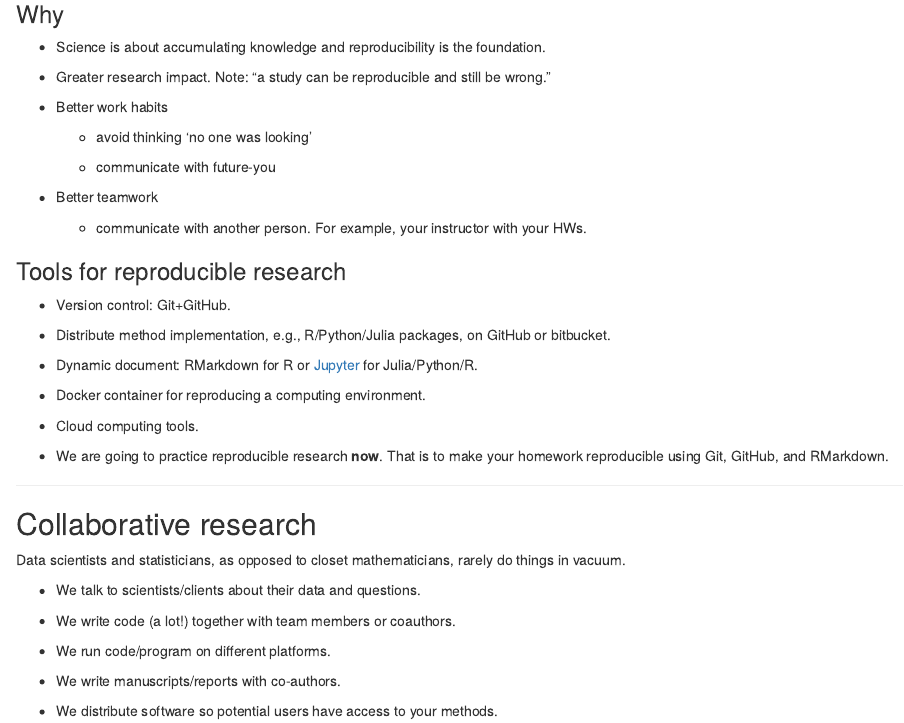
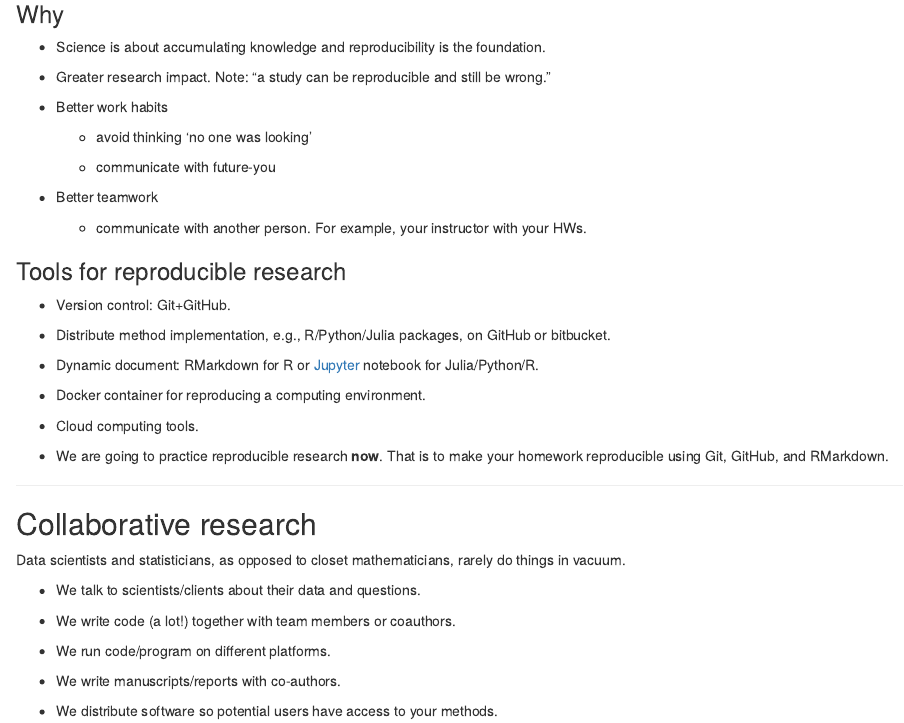
Before and after one commit to tulane-math-7360-2021/tulane-math-7360-2021.github.io, an R Markdown document (lectures/05-Git/Git.Rmd): the page in a window 1100 px wide, from 1000 px down. The pictures show the output file lectures/05-Git/Git.html that the author committed with the source, opened offline.

Commit message:
update Git slides

```diff
--- a/lectures/05-Git/Git.Rmd
+++ b/lectures/05-Git/Git.Rmd
@@ -61,7 +61,7 @@ sufficient for an independent researcher to recreate the finding.
 
 - Distribute method implementation, e.g., R/Python/Julia packages, on GitHub or bitbucket.
 
-- Dynamic document: RMarkdown for R or [Jupyter](http://jupyter.org) for Julia/Python/R.
+- Dynamic document: RMarkdown for R or [Jupyter](http://jupyter.org) notebook for Julia/Python/R.
 
 - Docker container for reproducing a computing environment.
 
```
Also changed, not shown: lectures/05-Git/Git.html.
